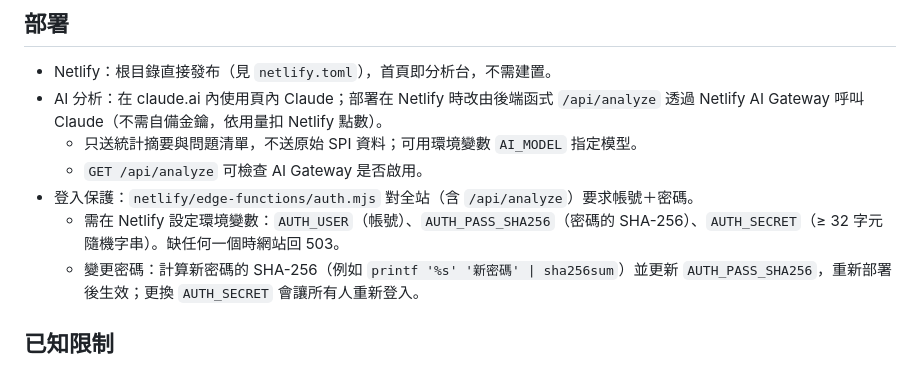
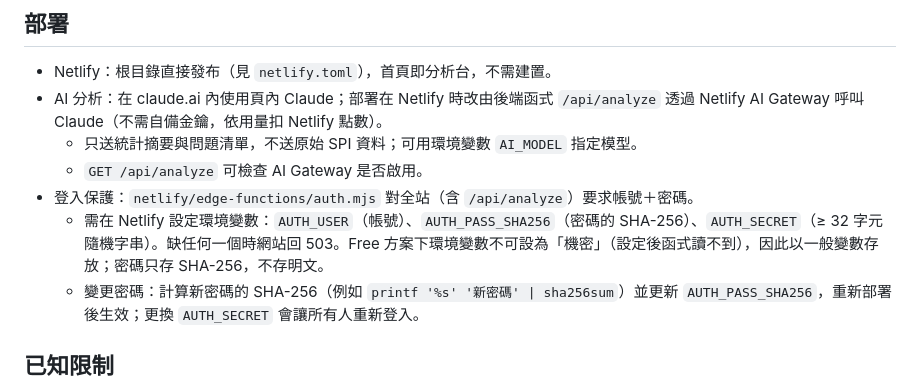
Before and after one commit to chenchihcu/spi-spc-analyst, a Markdown page: README.md, the part around the change. GitHub-like rendering.

Commit message:
docs: 說明 Free 方案環境變數不可設為機密
Co-Authored-By: Claude Opus 5.5 <noreply@anthropic.com>
Claude-Session: https://claude.ai/code/session_017NrcW6JZnHC5gGLR7krQk3

```diff
--- a/README.md
+++ b/README.md
@@ -52,7 +52,7 @@ npm run release-check  # 上線前檢查（版本、紀錄、除錯殘留、文
   - 只送統計摘要與問題清單，不送原始 SPI 資料；可用環境變數 `AI_MODEL` 指定模型。
   - `GET /api/analyze` 可檢查 AI Gateway 是否啟用。
 - 登入保護：`netlify/edge-functions/auth.mjs` 對全站（含 `/api/analyze`）要求帳號＋密碼。
-  - 需在 Netlify 設定環境變數：`AUTH_USER`（帳號）、`AUTH_PASS_SHA256`（密碼的 SHA-256）、`AUTH_SECRET`（≥ 32 字元隨機字串）。缺任何一個時網站回 503。
+  - 需在 Netlify 設定環境變數：`AUTH_USER`（帳號）、`AUTH_PASS_SHA256`（密碼的 SHA-256）、`AUTH_SECRET`（≥ 32 字元隨機字串）。缺任何一個時網站回 503。Free 方案下環境變數不可設為「機密」（設定後函式讀不到），因此以一般變數存放；密碼只存 SHA-256，不存明文。
   - 變更密碼：計算新密碼的 SHA-256（例如 `printf '%s' '新密碼' | sha256sum`）並更新 `AUTH_PASS_SHA256`，重新部署後生效；更換 `AUTH_SECRET` 會讓所有人重新登入。
 
 ## 已知限制
```
